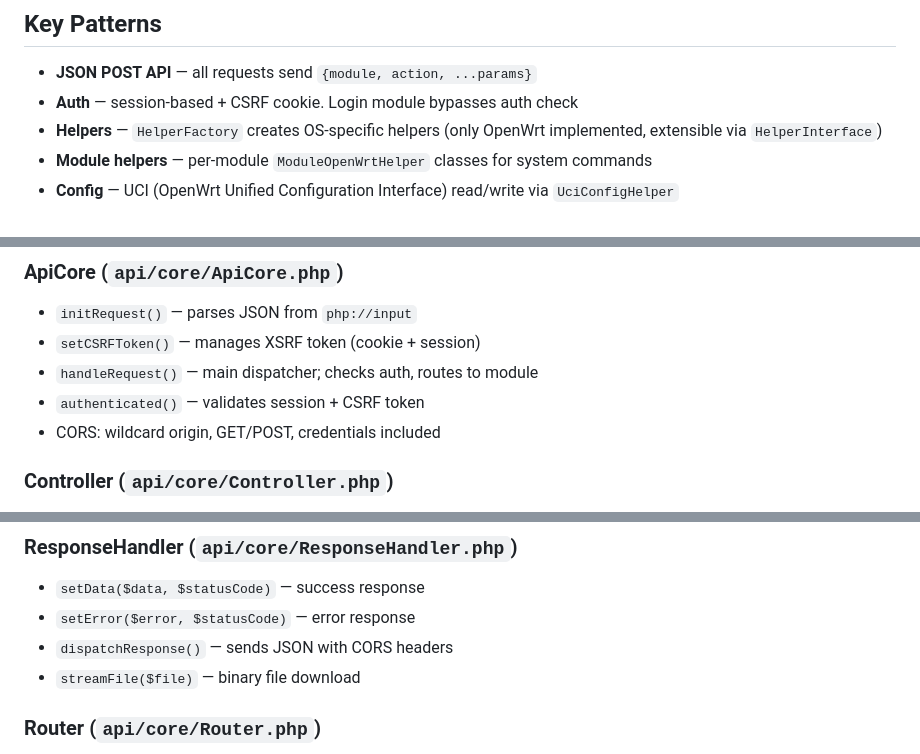
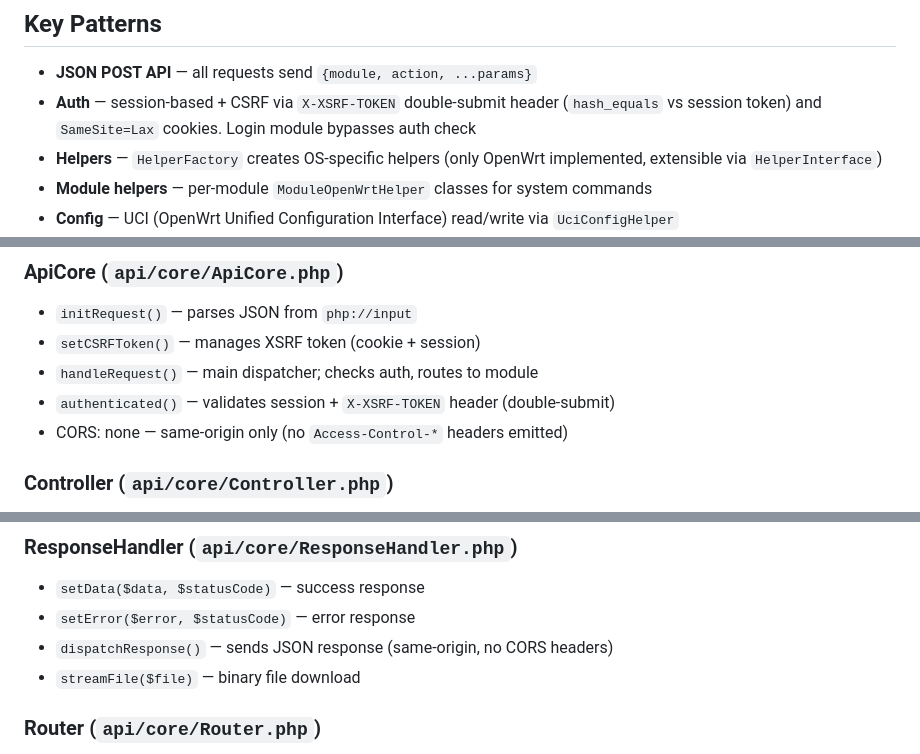
Before and after one commit to xchwarze/frieren, a Markdown page: frieren-back/CLAUDE.md, 3 parts joined by grey strips. Rendered like a GitHub page.

Commit message:
docs(api): correct CORS/CSRF notes after hardening

```diff
--- a/frieren-back/CLAUDE.md
+++ b/frieren-back/CLAUDE.md
@@ -43,7 +43,7 @@ frieren-back/
 ## Key Patterns
 
 - **JSON POST API** — all requests send `{module, action, ...params}`
-- **Auth** — session-based + CSRF cookie. Login module bypasses auth check
+- **Auth** — session-based + CSRF via `X-XSRF-TOKEN` double-submit header (`hash_equals` vs session token) and `SameSite=Lax` cookies. Login module bypasses auth check
 - **Helpers** — `HelperFactory` creates OS-specific helpers (only OpenWrt implemented, extensible via `HelperInterface`)
 - **Module helpers** — per-module `ModuleOpenWrtHelper` classes for system commands
 - **Config** — UCI (OpenWrt Unified Configuration Interface) read/write via `UciConfigHelper`
@@ -56,8 +56,8 @@ frieren-back/
 - `initRequest()` — parses JSON from `php://input`
 - `setCSRFToken()` — manages XSRF token (cookie + session)
 - `handleRequest()` — main dispatcher; checks auth, routes to module
-- `authenticated()` — validates session + CSRF token
-- CORS: wildcard origin, GET/POST, credentials included
+- `authenticated()` — validates session + `X-XSRF-TOKEN` header (double-submit)
+- CORS: none — same-origin only (no `Access-Control-*` headers emitted)
 
 ### Controller (`api/core/Controller.php`)
 - Abstract base for all module controllers
@@ -73,7 +73,7 @@ frieren-back/
 ### ResponseHandler (`api/core/ResponseHandler.php`)
 - `setData($data, $statusCode)` — success response
 - `setError($error, $statusCode)` — error response
-- `dispatchResponse()` — sends JSON with CORS headers
+- `dispatchResponse()` — sends JSON response (same-origin, no CORS headers)
 - `streamFile($file)` — binary file download
 
 ### Router (`api/core/Router.php`)
```
